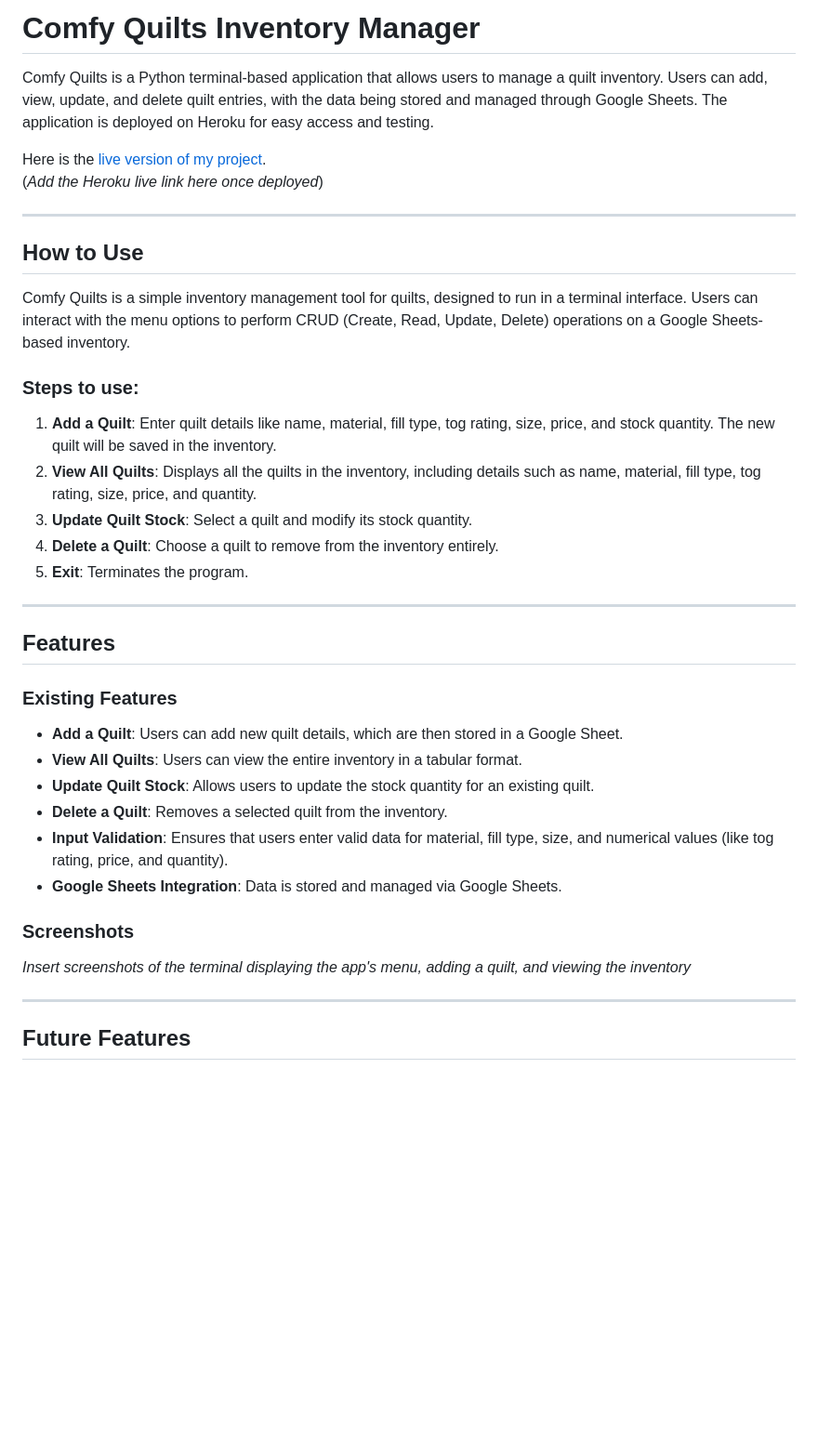
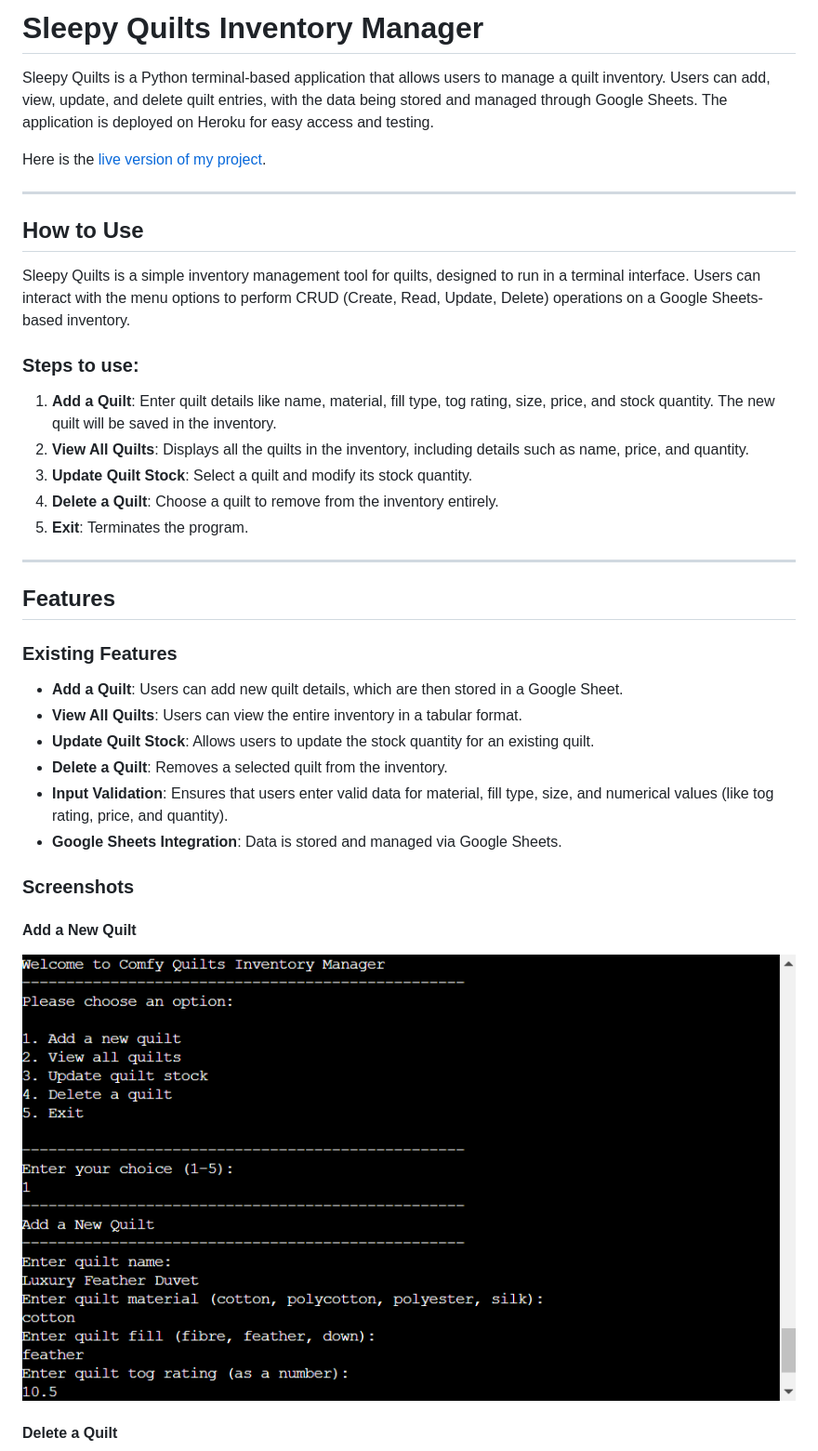
Before and after one commit to N3wee/Sleepy-Quilts, a Markdown page: README.md, the part around the change printed below. Shown: that part at 93% size. Rendered like a GitHub page; pictures changed too: add-quilt-screenshot.png (added); blank space fills up the shorter version.

Commit message:
Added project screenshots and updated README.md with live link, feature descriptions, and deployment instructions.

```diff
--- a/README.md
+++ b/README.md
@@ -1,46 +1,39 @@
-**Comfy Quilts Inventory Manager**
-==================================
+# **Sleepy Quilts Inventory Manager**
 
-Comfy Quilts is a Python terminal-based application that allows users to manage a quilt inventory. Users can add, view, update, and delete quilt entries, with the data being stored and managed through Google Sheets. The application is deployed on Heroku for easy access and testing.
+Sleepy Quilts is a Python terminal-based application that allows users to manage a quilt inventory. Users can add, view, update, and delete quilt entries, with the data being stored and managed through Google Sheets. The application is deployed on Heroku for easy access and testing.
 
-Here is the [live version of my project](#).\
-(*Add the Heroku live link here once deployed*)
+Here is the [live version of my project](https://sleepy-quilts-c8c0c6402c5f.herokuapp.com/).
 
-* * * * *
+---
 
-**How to Use**
---------------
+## **How to Use**
 
-Comfy Quilts is a simple inventory management tool for quilts, designed to run in a terminal interface. Users can interact with the menu options to perform CRUD (Create, Read, Update, Delete) operations on a Google Sheets-based inventory.
+Sleepy Quilts is a simple inventory management tool for quilts, designed to run in a terminal interface. Users can interact with the menu options to perform CRUD (Create, Read, Update, Delete) operations on a Google Sheets-based inventory.
 
 ### Steps to use:
+1. **Add a Quilt**: Enter quilt details like name, material, fill type, tog rating, size, price, and stock quantity. The new quilt will be saved in the inventory.
+2. **View All Quilts**: Displays all the quilts in the inventory, including details such as name, price, and quantity.
+3. **Update Quilt Stock**: Select a quilt and modify its stock quantity.
+4. **Delete a Quilt**: Choose a quilt to remove from the inventory entirely.
+5. **Exit**: Terminates the program.
 
-1.  **Add a Quilt**: Enter quilt details like name, material, fill type, tog rating, size, price, and stock quantity. The new quilt will be saved in the inventory.
-2.  **View All Quilts**: Displays all the quilts in the inventory, including details such as name, material, fill type, tog rating, size, price, and quantity.
-3.  **Update Quilt Stock**: Select a quilt and modify its stock quantity.
-4.  **Delete a Quilt**: Choose a quilt to remove from the inventory entirely.
-5.  **Exit**: Terminates the program.
+---
 
-* * * * *
-
-**Features**
-------------
+## **Features**
 
 ### **Existing Features**
-
--   **Add a Quilt**: Users can add new quilt details, which are then stored in a Google Sheet.
--   **View All Quilts**: Users can view the entire inventory in a tabular format.
--   **Update Quilt Stock**: Allows users to update the stock quantity for an existing quilt.
--   **Delete a Quilt**: Removes a selected quilt from the inventory.
--   **Input Validation**: Ensures that users enter valid data for material, fill type, size, and numerical values (like tog rating, price, and quantity).
--   **Google Sheets Integration**: Data is stored and managed via Google Sheets.
+- **Add a Quilt**: Users can add new quilt details, which are then stored in a Google Sheet.
+- **View All Quilts**: Users can view the entire inventory in a tabular format.
+- **Update Quilt Stock**: Allows users to update the stock quantity for an existing quilt.
+- **Delete a Quilt**: Removes a selected quilt from the inventory.
+- **Input Validation**: Ensures that users enter valid data for material, fill type, size, and numerical values (like tog rating, price, and quantity).
+- **Google Sheets Integration**: Data is stored and managed via Google Sheets.
 
 ### **Screenshots**
 
-*Insert screenshots of the terminal displaying the app's menu, adding a quilt, and viewing the inventory*
+#### **Add a New Quilt**
 
-* * * * *
+![Add Quilt Screenshot](./add-quilt-screenshot.png)
 
-**Future Features**
--------------------
+#### **Delete a Quilt**
 
```
Also changed, not shown: other parts of README.md (+55 -56 lines), delete-quilt-screenshot.png (added), test-quilt-screenshot-1.png (added), test-quilt-screenshot-2.png (added), update-quilt-stock-screenshot.png (added), view-all-quilts-screenshot.png (added).
